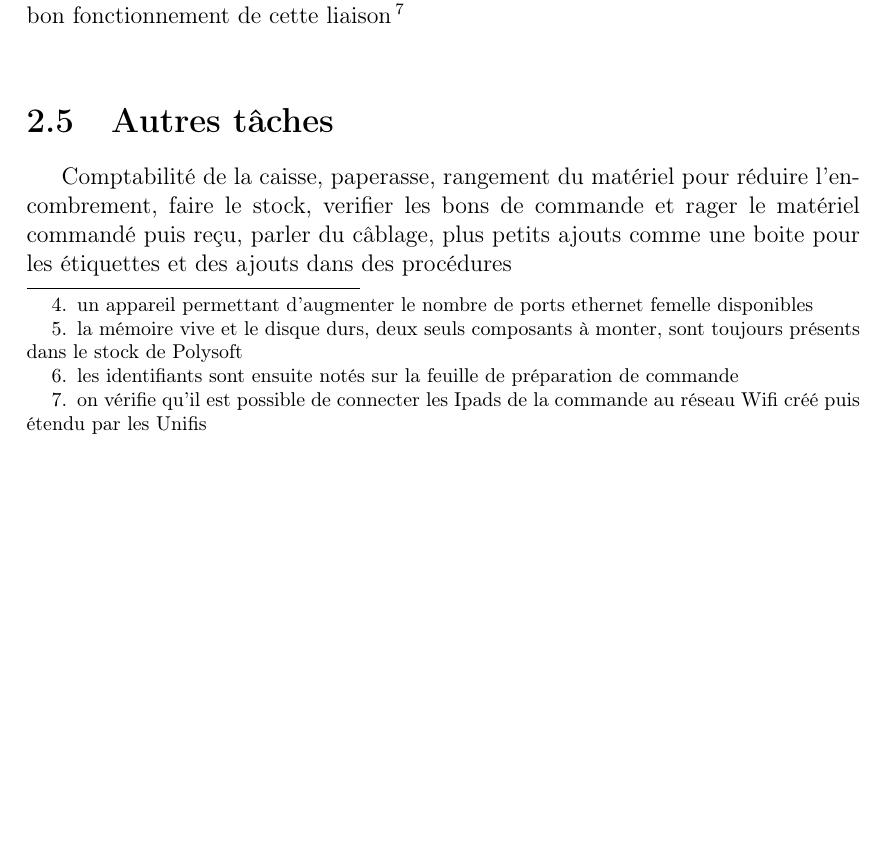
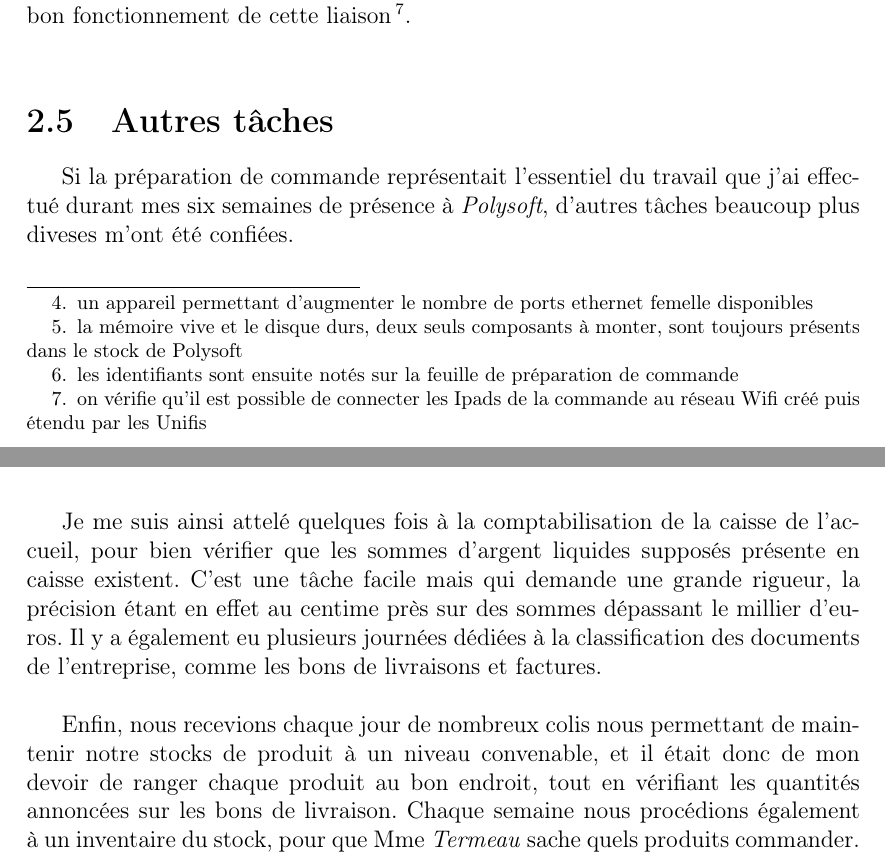
Before and after one commit to xababafr/Rapport-Stage-Latex, a LaTeX document (Rapport.tex): part of page 11 of 13 before the commit and two parts of pages 11 and 12 of 14 after it, the two joined at a grey line, cut so that both start at the same text, the shorter picture padded with empty space. Compiled offline with pdfLaTeX; the source files are stored in an older character set and shown here as Unicode.

Commit message:
ajout 2.5

```diff
--- a/Rapport.tex
+++ b/Rapport.tex
@@ -235,11 +235,22 @@
 }
 
 \para{
-	Concernant le paramétrage, le seul ajout est le paramétrage du Mini-PC Nuc, puis des Unifis. Nous commençons par monter le mini-PC\footnote{la mémoire vive et le disque durs, deux seuls composants à monter, sont toujours présents dans le stock de Polysoft}. Il s'agit ensuite de tester le bon fonctionnement de la mémoire vive avec un MEM Test, puis d'installer le systeme d'exploitation Debian, de le mettre à jour avec le gestionnaire de paquet APT, et d'installer l'outil Teamviewer\footnote{les identifiants sont ensuite notés sur la feuille de préparation de commande}, qui permet à l'équipe de Polysoft de se connecter à distance sur ce dernier en cas de nécessité d'intervention rapide. Une fois le Nuc paramétré, le paramétrage des Unifis est fait. Il s'agit tout simplement de relier ceux-ci à l'ordinateur de la marque Intel et au routeur, puis de vérifier le bon fonctionnement de cette liaison\footnote{on vérifie qu'il est possible de connecter les Ipads de la commande au réseau Wifi créé puis étendu par les Unifis}
+	Concernant le paramétrage, le seul ajout est le paramétrage du Mini-PC Nuc, puis des Unifis. Nous commençons par monter le mini-PC\footnote{la mémoire vive et le disque durs, deux seuls composants à monter, sont toujours présents dans le stock de Polysoft}. Il s'agit ensuite de tester le bon fonctionnement de la mémoire vive avec un MEM Test, puis d'installer le systeme d'exploitation Debian, de le mettre à jour avec le gestionnaire de paquet APT, et d'installer l'outil Teamviewer\footnote{les identifiants sont ensuite notés sur la feuille de préparation de commande}, qui permet à l'équipe de Polysoft de se connecter à distance sur ce dernier en cas de nécessité d'intervention rapide. Une fois le Nuc paramétré, le paramétrage des Unifis est fait. Il s'agit tout simplement de relier ceux-ci à l'ordinateur de la marque Intel et au routeur, puis de vérifier le bon fonctionnement de cette liaison\footnote{on vérifie qu'il est possible de connecter les Ipads de la commande au réseau Wifi créé puis étendu par les Unifis}.
 }
 
 	\section{Autres tâches}
-		Comptabilité de la caisse, paperasse, rangement du matériel pour réduire l'encombrement, faire le stock, verifier les bons de commande et rager le matériel commandé puis reçu, parler du câblage, plus petits ajouts comme une boite pour les étiquettes et des ajouts dans des procédures
+
+\para{
+	Si la préparation de commande représentait l'essentiel du travail que j'ai effectué durant mes six semaines de présence à \emph{Polysoft}, d'autres tâches beaucoup plus diveses m'ont été confiées.
+}
+
+\para{
+	Je me suis ainsi attelé quelques fois à la comptabilisation de la caisse de l'accueil, pour bien vérifier que les  sommes d'argent liquides supposés présente en caisse existent. C'est une tâche facile mais qui demande une grande rigueur, la précision étant en effet au centime près sur des sommes dépassant le millier d'euros. Il y a également eu plusieurs journées dédiées à la classification des documents de l'entreprise, comme les bons de livraisons et factures.
+}
+
+\para{
+	Enfin, nous recevions chaque jour de nombreux colis nous permettant de maintenir notre stocks de produit à un niveau convenable, et il était donc de mon devoir de ranger chaque produit au bon endroit, tout en vérifiant les quantités annoncées sur les bons de livraison. Chaque semaine nous procédions également à un inventaire du stock, pour que Mme \emph{Termeau} sache quels produits commander.
+}
 
 \chapter{Bilan et perspectives de cette expérience}
 	\section{Bilan pour l'entreprise Polysoft}
```
Also changed, not shown: Rapport.tex (4 more changed lines).
